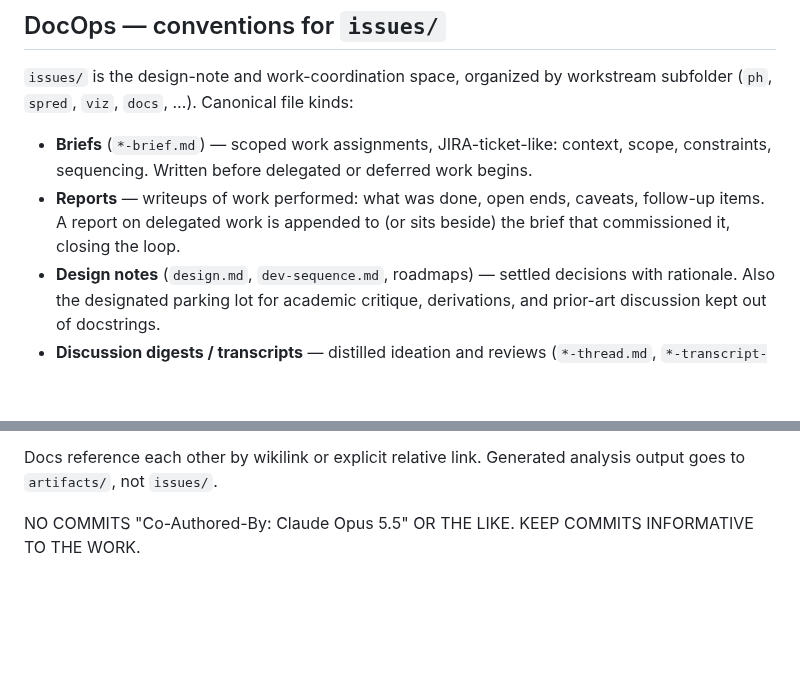
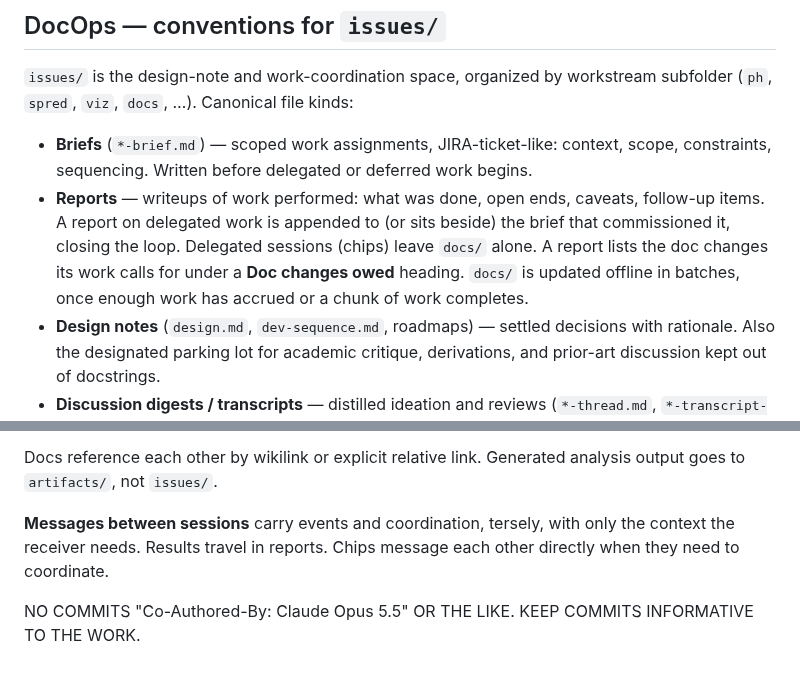
Before and after one commit to aghado01/ThermoMapper, a Markdown page: AGENTS.md, 2 parts joined by grey strips. GitHub-like rendering; blank space fills up the shorter version.

Commit message:
docs(agents): chips leave docs/ alone and list 'Doc changes owed' in their reports; messages between sessions are terse events and coordination

```diff
--- a/AGENTS.md
+++ b/AGENTS.md
@@ -119,7 +119,10 @@ workstream subfolder (`ph`, `spred`, `viz`, `docs`, …). Canonical file kinds:
   deferred work begins.
 - **Reports** — writeups of work performed: what was done, open ends, caveats,
   follow-up items. A report on delegated work is appended to (or sits beside)
-  the brief that commissioned it, closing the loop.
+  the brief that commissioned it, closing the loop. Delegated sessions (chips)
+  leave `docs/` alone. A report lists the doc changes its work calls for under
+  a **Doc changes owed** heading. `docs/` is updated offline in batches, once
+  enough work has accrued or a chunk of work completes.
 - **Design notes** (`design.md`, `dev-sequence.md`, roadmaps) — settled
   decisions with rationale. Also the designated parking lot for academic
   critique, derivations, and prior-art discussion kept out of docstrings.
@@ -137,5 +140,9 @@ workstream subfolder (`ph`, `spred`, `viz`, `docs`, …). Canonical file kinds:
 Docs reference each other by wikilink or explicit relative link. Generated
 analysis output goes to `artifacts/`, not `issues/`.
 
+**Messages between sessions** carry events and coordination, tersely, with only
+the context the receiver needs. Results travel in reports. Chips message each
+other directly when they need to coordinate.
+
 
 NO COMMITS "Co-Authored-By: Claude Opus 5.5" OR THE LIKE. KEEP COMMITS INFORMATIVE TO THE WORK.
```
Also changed, not shown: issues/regression/coordination-handoff-2026-11-09.md (+3 -0 lines).
